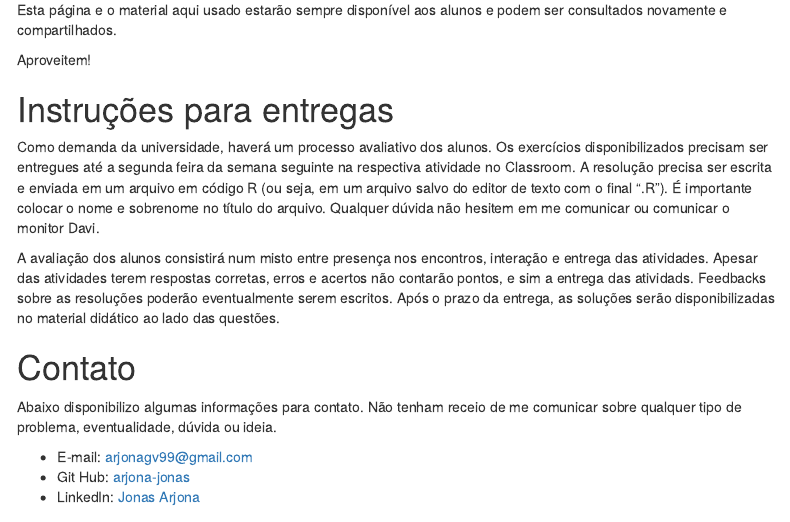
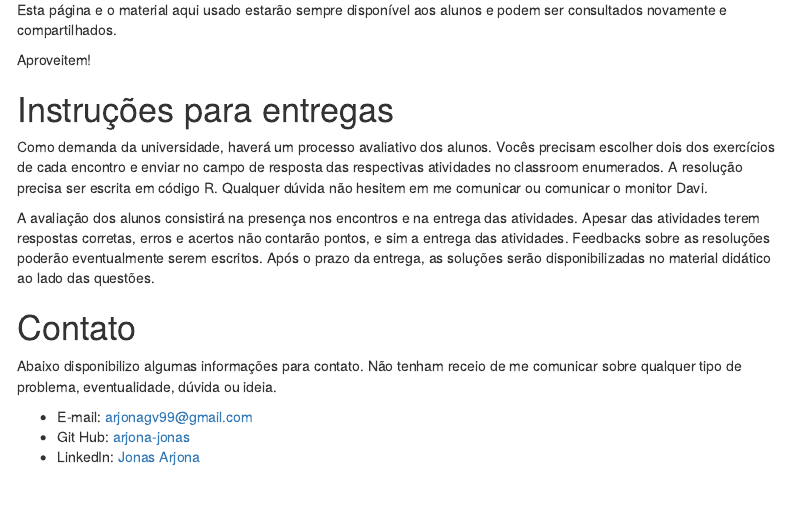
Before and after one commit to arjona-jonas/curso-r-pos-grad, an R Markdown document (docs/index.Rmd): the page in a window 1100 px wide, from 620 px down. Rendered offline with R 4.5, knitr and Pandoc, with nearby package versions; menus at the side of the page are left out.

Commit message:
update html
modificando instruções de entregas

```diff
--- a/docs/index.Rmd
+++ b/docs/index.Rmd
@@ -36,9 +36,9 @@ Aproveitem!
 
 # Instruções para entregas
 
-Como demanda da universidade, haverá um processo avaliativo dos alunos. Os exercícios disponibilizados precisam ser entregues até a segunda feira da semana seguinte na respectiva atividade no Classroom. A resolução precisa ser escrita e enviada em um arquivo em código R (ou seja, em um arquivo salvo do editor de texto com o final ".R"). É importante colocar o nome e sobrenome no título do arquivo. Qualquer dúvida não hesitem em me comunicar ou comunicar o monitor Davi.
-
-A avaliação dos alunos consistirá num misto entre presença nos encontros, interação e entrega das atividades. Apesar das atividades terem respostas corretas, erros e acertos não contarão pontos, e sim a entrega das atividads. Feedbacks sobre as resoluções poderão eventualmente serem escritos. Após o prazo da entrega, as soluções serão disponibilizadas no material didático ao lado das questões.
+Como demanda da universidade, haverá um processo avaliativo dos alunos. Vocês precisam escolher dois dos exercícios de cada encontro e enviar no campo de resposta das respectivas atividades no classroom enumerados. A resolução precisa ser escrita em código R. Qualquer dúvida não hesitem em me comunicar ou comunicar o monitor Davi.
+
+A avaliação dos alunos consistirá na presença nos encontros e na entrega das atividades. Apesar das atividades terem respostas corretas, erros e acertos não contarão pontos, e sim a entrega das atividades. Feedbacks sobre as resoluções poderão eventualmente serem escritos. Após o prazo da entrega, as soluções serão disponibilizadas no material didático ao lado das questões.
 
 # Contato
 
```
